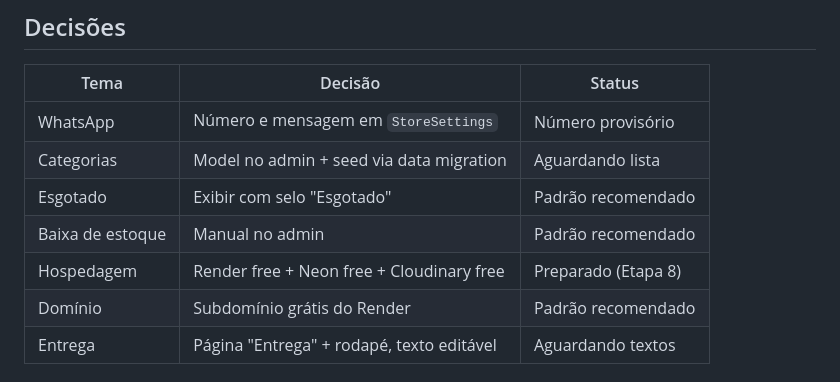
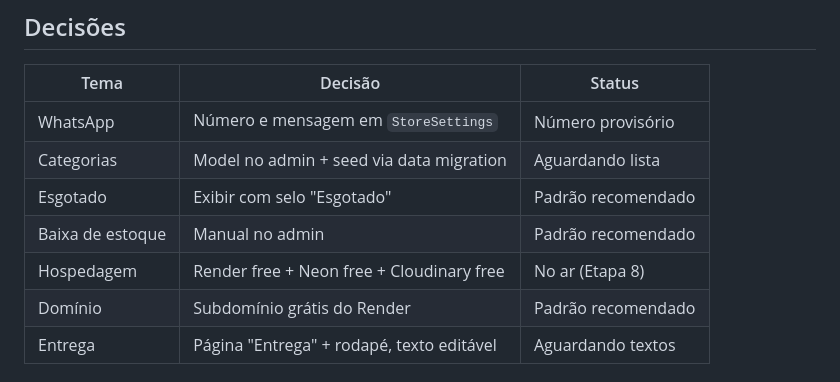
Before and after one commit to ViniciusRamoss/taymodas, a Markdown page: docs/plan.md, the part around the change. GitHub-like rendering.

```diff
--- a/docs/plan.md
+++ b/docs/plan.md
@@ -61,7 +61,7 @@ ProductVariant product, size, color, stock             único por (product, size
 | Categorias         | Model no admin + seed via data migration      | Aguardando lista      |
 | Esgotado           | Exibir com selo "Esgotado"                    | Padrão recomendado    |
 | Baixa de estoque   | Manual no admin                               | Padrão recomendado    |
-| Hospedagem         | Render free + Neon free + Cloudinary free     | Preparado (Etapa 8)   |
+| Hospedagem         | Render free + Neon free + Cloudinary free     | No ar (Etapa 8)       |
 | Domínio            | Subdomínio grátis do Render                   | Padrão recomendado    |
 | Entrega            | Página "Entrega" + rodapé, texto editável     | Aguardando textos     |
 
```
Also changed, not shown: CLAUDE.md (+1 -1 lines).
